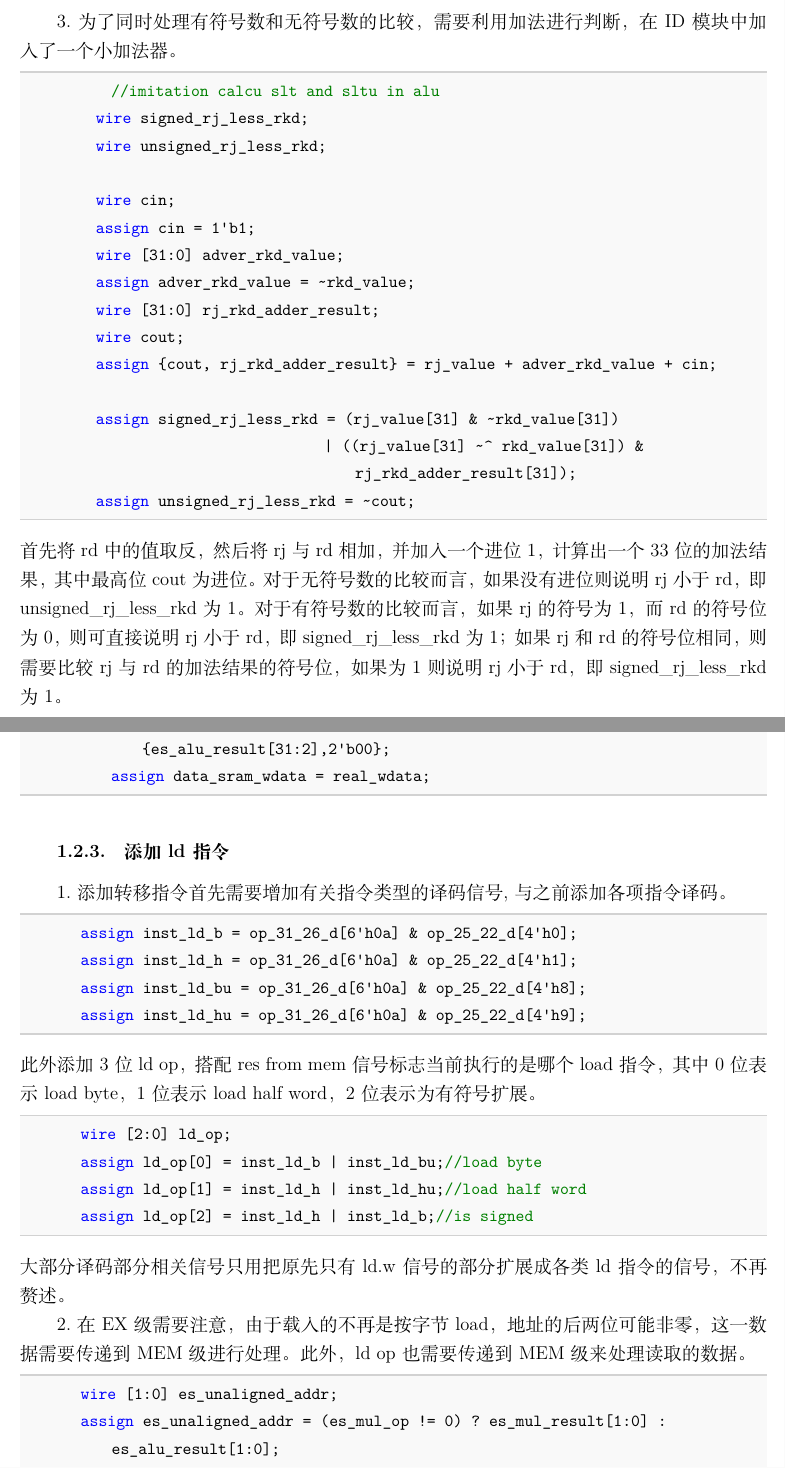
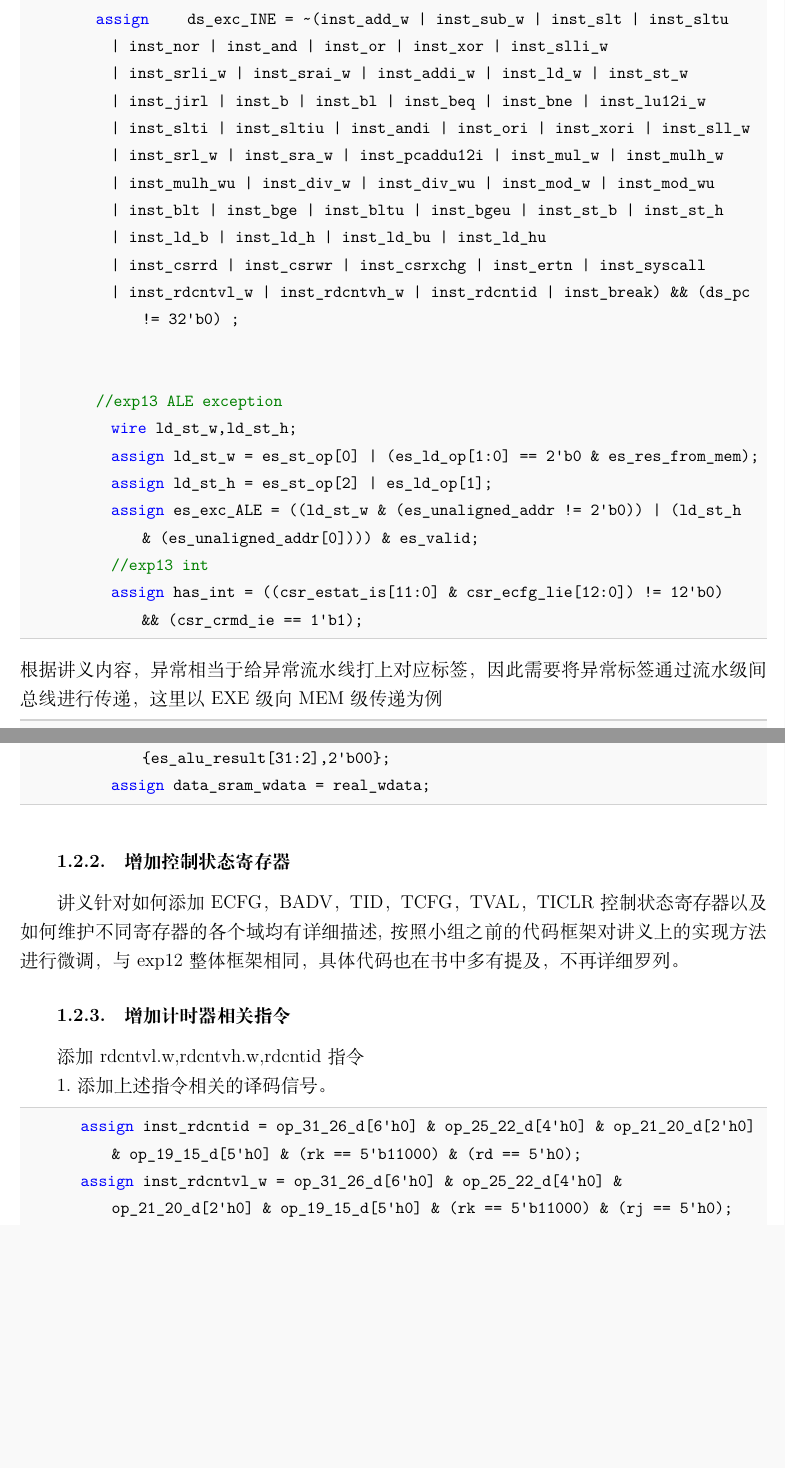
Before and after one commit to zykucas/2024Fall-UCAS-calab, a LaTeX document (report/prj4/prj4.tex): two parts of pages 5 and 6 of 8 before the commit and two parts of pages 5 and 6 of 7 after it, joined at a grey line, cut at the place of the change, the shorter picture padded with empty space. Compiled offline with XeLaTeX; a missing font is replaced by an installed copy or a similar font.

Commit message:
add report exp13

```diff
--- a/report/prj4/prj4.tex
+++ b/report/prj4/prj4.tex
@@ -161,23 +159,28 @@
-          3.为了同时处理有符号数和无符号数的比较，需要利用加法进行判断，在ID模块中加入了一个小加法器。
           \begin{lstlisting}[language=Verilog]
-            //imitation calcu slt and sltu in alu
-          wire signed_rj_less_rkd;
-          wire unsigned_rj_less_rkd;
+          assign fs_exc_ADEF = inst_sram_en && (fetch_pc[1] | fetch_pc[0]);
 
-          wire cin;
-          assign cin = 1'b1;
-          wire [31:0] adver_rkd_value;
-          assign adver_rkd_value = ~rkd_value;
-          wire [31:0] rj_rkd_adder_result;
-          wire cout;
-          assign {cout, rj_rkd_adder_result} = rj_value + adver_rkd_value + cin;
+          assign      ds_exc_INE = ~(inst_add_w | inst_sub_w | inst_slt | inst_sltu
+            | inst_nor | inst_and | inst_or | inst_xor | inst_slli_w
+            | inst_srli_w | inst_srai_w | inst_addi_w | inst_ld_w | inst_st_w
+            | inst_jirl | inst_b | inst_bl | inst_beq | inst_bne | inst_lu12i_w
+            | inst_slti | inst_sltiu | inst_andi | inst_ori | inst_xori | inst_sll_w
+            | inst_srl_w | inst_sra_w | inst_pcaddu12i | inst_mul_w | inst_mulh_w
+            | inst_mulh_wu | inst_div_w | inst_div_wu | inst_mod_w | inst_mod_wu
+            | inst_blt | inst_bge | inst_bltu | inst_bgeu | inst_st_b | inst_st_h
+            | inst_ld_b | inst_ld_h | inst_ld_bu | inst_ld_hu
+            | inst_csrrd | inst_csrwr | inst_csrxchg | inst_ertn | inst_syscall
+            | inst_rdcntvl_w | inst_rdcntvh_w | inst_rdcntid | inst_break) && (ds_pc != 32'b0) ;
 
-          assign signed_rj_less_rkd = (rj_value[31] & ~rkd_value[31])
-                                        | ((rj_value[31] ~^ rkd_value[31]) & rj_rkd_adder_result[31]);
-          assign unsigned_rj_less_rkd = ~cout;
+
+          //exp13 ALE exception
+            wire ld_st_w,ld_st_h;
+            assign ld_st_w = es_st_op[0] | (es_ld_op[1:0] == 2'b0 & es_res_from_mem);
+            assign ld_st_h = es_st_op[2] | es_ld_op[1];
+            assign es_exc_ALE = ((ld_st_w & (es_unaligned_addr != 2'b0)) | (ld_st_h & (es_unaligned_addr[0]))) & es_valid;
+            //exp13 int
+            assign has_int = ((csr_estat_is[11:0] & csr_ecfg_lie[12:0]) != 12'b0)
+                && (csr_crmd_ie == 1'b1);
+
           \end{lstlisting}
-          首先将rd中的值取反，然后将rj与~rd相加，并加入一个进位1，计算出一个33位的加法结果，其中最高位cout为进位。
-          对于无符号数的比较而言，如果没有进位则说明rj小于rd，即unsigned\_rj\_less\_rkd为1。
-          对于有符号数的比较而言，如果rj的符号为1，而rd的符号位为0，则可直接说明rj小于rd，即signed\_rj\_less\_rkd为1；
-          如果rj和rd的符号位相同，则需要比较rj与~rd的加法结果的符号位，如果为1则说明rj小于rd，即signed\_rj\_less\_rkd为1。
+          根据讲义内容，异常相当于给异常流水线打上对应标签，因此需要将异常标签通过流水级间总线进行传递，这里以EXE级向MEM级传递为例
 
@@ -209,18 +207,16 @@
           \end{lstlisting}
 
-        \subsubsection{添加ld指令}
+        \subsubsection{增加控制状态寄存器}
+        讲义针对如何添加ECFG，BADV，TID，TCFG，TVAL，TICLR控制状态寄存器以及如何维护不同寄存器的各个域均有详细描述,按照小组之前的代码框架对讲义上的实现方法进行微调，与exp12整体框架相同，具体代码也在书中多有提及，不再详细罗列。
 
+        \subsubsection{增加计时器相关指令}
+        添加rdcntvl.w,rdcntvh.w,rdcntid指令
         \par
-        1.添加转移指令首先需要增加有关指令类型的译码信号,与之前添加各项指令译码。
+        1.添加上述指令相关的译码信号。
         \begin{lstlisting}[language=Verilog]
-        assign inst_ld_b = op_31_26_d[6'h0a] & op_25_22_d[4'h0];
-        assign inst_ld_h = op_31_26_d[6'h0a] & op_25_22_d[4'h1];
-        assign inst_ld_bu = op_31_26_d[6'h0a] & op_25_22_d[4'h8];
-        assign inst_ld_hu = op_31_26_d[6'h0a] & op_25_22_d[4'h9];
+        assign inst_rdcntid  =  op_31_26_d[6'h0] & op_25_22_d[4'h0] & op_21_20_d[2'h0] & op_19_15_d[5'h0] & (rk == 5'b11000) & (rd == 5'h0);
+        assign inst_rdcntvl_w = op_31_26_d[6'h0] & op_25_22_d[4'h0] & op_21_20_d[2'h0] & op_19_15_d[5'h0] & (rk == 5'b11000) & (rj == 5'h0);
+        assign inst_rdcntvh_w = op_31_26_d[6'h0] & op_25_22_d[4'h0] & op_21_20_d[2'h0] & op_19_15_d[5'h0] & (rk == 5'b11001) & (rj == 5'h0);
         \end{lstlisting}
-        此外添加3位ld op，搭配res from mem信号标志当前执行的是哪个load指令，其中0位表示load byte，1位表示load half word，2位表示为有符号扩展。
+        这里采用讲义建议，后两条指令在EXE阶段完成，rdcntid指令在ID阶段和csr类指令共用一系列控制喜好，仅在csr num上做区分，与csr类指令一起在WB阶段完成,
         \begin{lstlisting}[language=Verilog]
-        wire [2:0]  ld_op;
-        assign ld_op[0] = inst_ld_b | inst_ld_bu;//load byte
-        assign ld_op[1] = inst_ld_h | inst_ld_hu;//load half word
-        assign ld_op[2] = inst_ld_h | inst_ld_b;//is signed
@@ -227,8 +233,3 @@
         \end{lstlisting}
-        大部分译码部分相关信号只用把原先只有ld.w信号的部分扩展成各类ld指令的信号，不再赘述。
+        其余部分没有额外需要注意内容，不在赘述
         \par
-        2.在EX级需要注意，由于载入的不再是按字节load，地址的后两位可能非零，这一数据需要传递到MEM级进行处理。此外，ld op也需要传递到MEM级来处理读取的数据。
-        \begin{lstlisting}[language=Verilog]
-        wire [1:0] es_unaligned_addr;
-        assign es_unaligned_addr = (es_mul_op != 0) ? es_mul_result[1:0] : es_alu_result[1:0];
-        assign es_to_ms_bus[72:71] = es_unaligned_addr;
```
Also changed, not shown: report/prj4/prj4.tex (96 more changed lines). Lines whose indentation alone changed are shown as unchanged.
